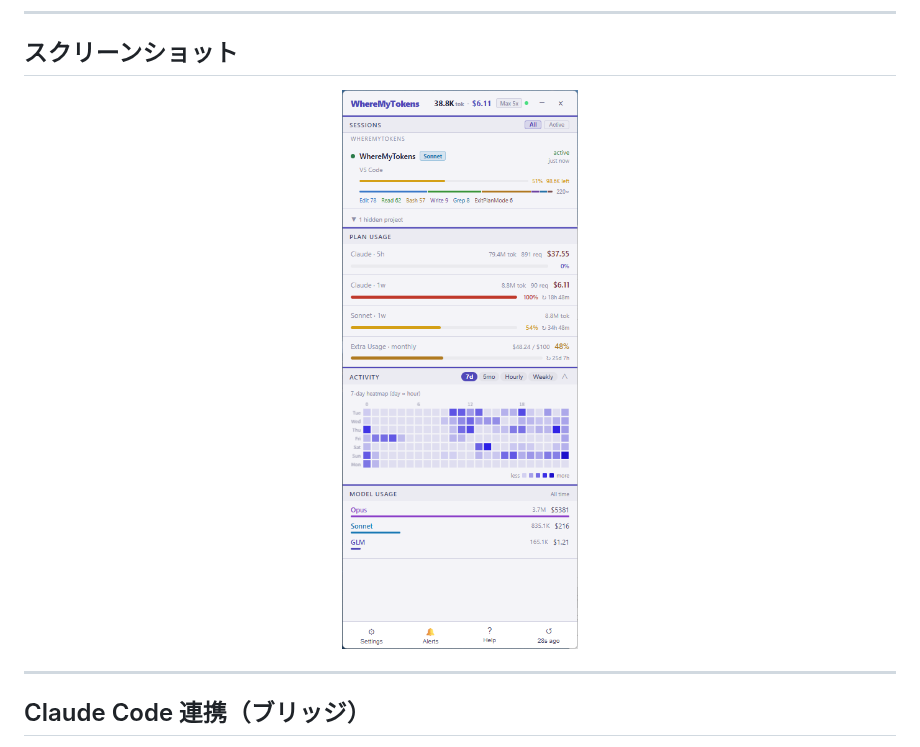
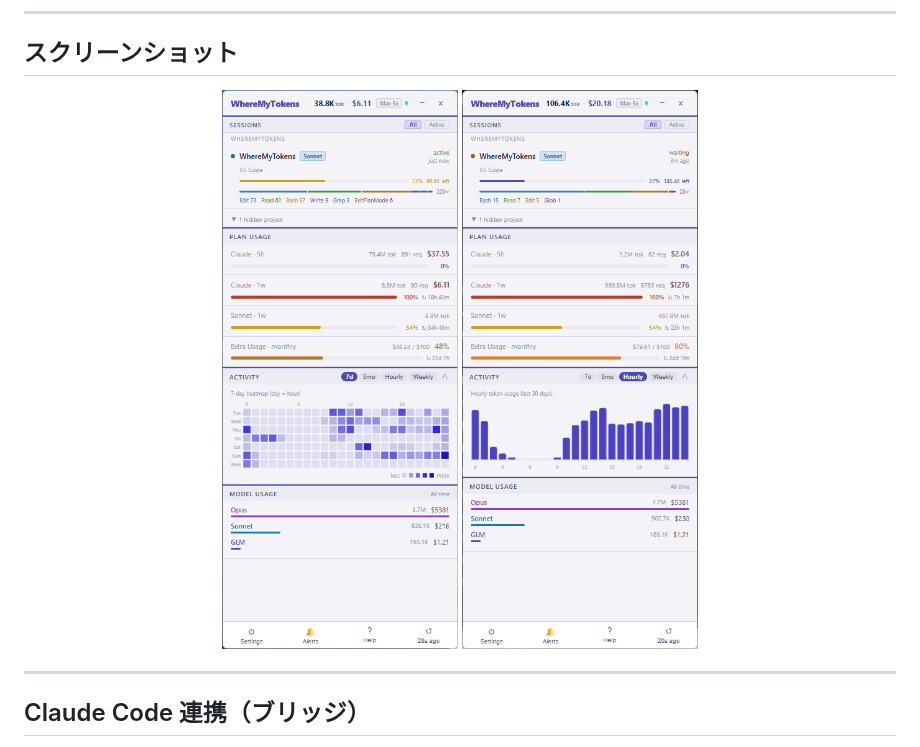
Before and after one commit to jeongwookie/WhereMyTokens, a Markdown page: README.ja.md, the part around the change. GitHub-like rendering; pictures changed too: assets/screenshot-hourly.png (added).

Commit message:
docs: add hourly activity chart screenshot to README

```diff
--- a/README.ja.md
+++ b/README.ja.md
@@ -35,6 +35,7 @@
 
 <p align="center">
   <img src="assets/screenshots.png" width="260" alt="WhereMyTokens — セッション、プラン使用量、アクティビティヒートマップ、モデル別分析" />
+  <img src="assets/screenshot-hourly.png" width="260" alt="WhereMyTokens — 時間帯別トークン使用量チャート" />
 </p>
 
 ---
```
Also changed, not shown: README.ko.md (+1 -0 lines), README.md (+1 -0 lines).
